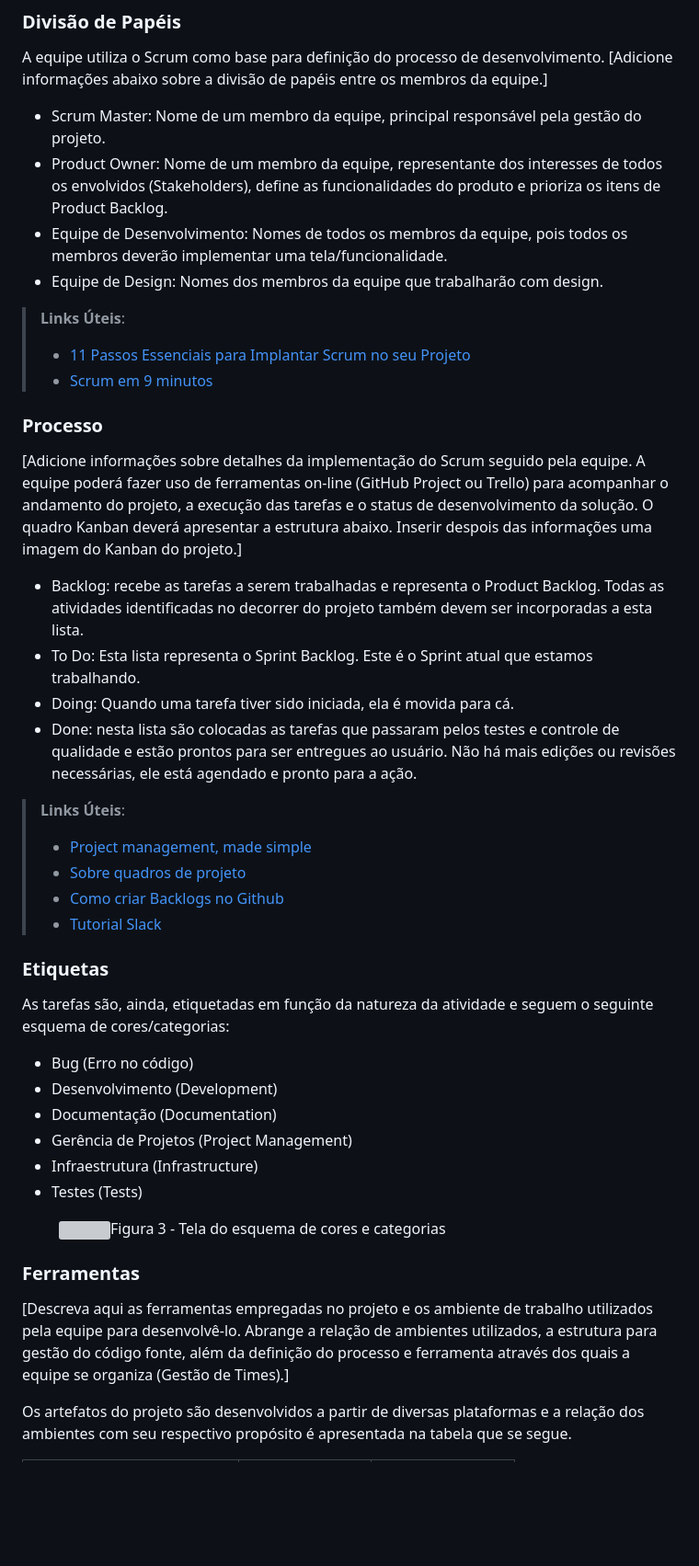
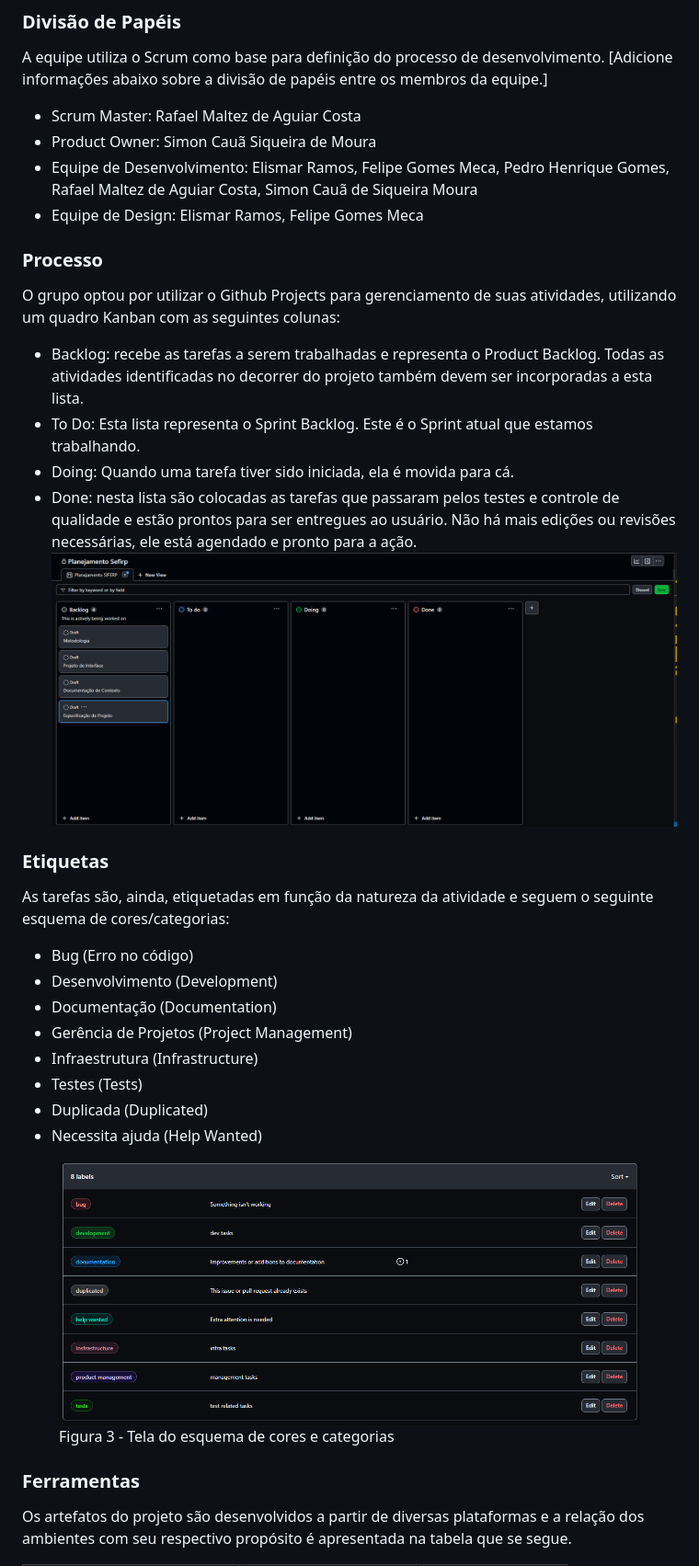
Before and after one commit to ICEI-PUC-Minas-PMV-ADS/pmv-ads-2023-2-e1-proj-web-t2-sitecontroledefinancas, a Markdown page: documentos/03-Metodologia.md, the part around the change printed below. Shown: that part at 92% size. Rendered like a GitHub page; pictures changed too: documentos/img/Esquema_de_Cores.png (added), documentos/img/kanban.png (added); blank space fills up the shorter version; grey boxes are pictures that could not be loaded.

Commit message:
atualiza metodologia do projeto

```diff
--- a/documentos/03-Metodologia.md
+++ b/documentos/03-Metodologia.md
@@ -11,29 +10,20 @@ A metodologia ágil adotada para este projeto é o SCRUM, uma abordagem de desen
 
 A equipe utiliza o Scrum como base para definição do processo de desenvolvimento.
 [Adicione informações abaixo sobre a divisão de papéis entre os membros da equipe.]
-- Scrum Master: Nome de um membro da equipe, principal responsável pela gestão do projeto.
-- Product Owner: Nome de um membro da equipe, representante dos interesses de todos os envolvidos (Stakeholders), define as funcionalidades do produto e prioriza os itens de Product Backlog.
-- Equipe de Desenvolvimento: Nomes de todos os membros da equipe, pois todos os membros deverão implementar uma tela/funcionalidade.
-- Equipe de Design: Nomes dos membros da equipe que trabalharão com design.
-
-> **Links Úteis**:
-> - [11 Passos Essenciais para Implantar Scrum no seu
-> Projeto](https://mindmaster.com.br/scrum-11-passos/)
-> - [Scrum em 9 minutos](https://www.youtube.com/watch?v=XfvQWnRgxG0)
+- Scrum Master: Rafael Maltez de Aguiar Costa
+- Product Owner: Simon Cauã Siqueira de Moura
+- Equipe de Desenvolvimento: Elismar Ramos, Felipe Gomes Meca, Pedro Henrique Gomes, Rafael Maltez de Aguiar Costa, Simon Cauã de Siqueira Moura
+- Equipe de Design: Elismar Ramos, Felipe Gomes Meca
 
 ### Processo
 
-[Adicione informações sobre detalhes da implementação do Scrum seguido pela equipe. A equipe poderá fazer uso de ferramentas on-line (GitHub Project ou Trello) para acompanhar o andamento do projeto, a execução das tarefas e o status de desenvolvimento da solução. O quadro Kanban deverá apresentar a estrutura abaixo. Inserir despois das informações uma imagem do Kanban do projeto.]
+O grupo optou por utilizar o Github Projects para gerenciamento de suas atividades, utilizando um quadro Kanban com as seguintes colunas:
+
 - Backlog: recebe as tarefas a serem trabalhadas e representa o Product Backlog. Todas as atividades identificadas no decorrer do projeto também devem ser incorporadas a esta lista.
 - To Do: Esta lista representa o Sprint Backlog. Este é o Sprint atual que estamos trabalhando.
 - Doing: Quando uma tarefa tiver sido iniciada, ela é movida para cá.
 - Done: nesta lista são colocadas as tarefas que passaram pelos testes e controle de qualidade e estão prontos para ser entregues ao usuário. Não há mais edições ou revisões necessárias, ele está agendado e pronto para a ação.
-
-> **Links Úteis**:
-> - [Project management, made simple](https://github.com/features/project-management/)
-> - [Sobre quadros de projeto](https://docs.github.com/pt/github/managing-your-work-on-github/about-project-boards)
-> - [Como criar Backlogs no Github](https://www.youtube.com/watch?v=RXEy6CFu9Hk)
-> - [Tutorial Slack](https://slack.com/intl/en-br/)
+![Quadro Kanban utilizado pelo grupo](img/kanban.png)
 
 
 ### Etiquetas
@@ -46,17 +36,17 @@ A equipe utiliza o Scrum como base para definição do processo de desenvolvimen
   <li>Gerência de Projetos (Project Management)</li>
   <li>Infraestrutura (Infrastructure)</li>
   <li>Testes (Tests)</li>
+  <li>Duplicada (Duplicated) </li>
+  <li>Necessita ajuda (Help Wanted)</li>
 </ul>
 
 <figure>
-  <img src="https://user-images.githubusercontent.com/100447878/164068979-9eed46e1-9b44-461e-ab88-c2388e6767a1.png"
+  <img src="./img/Esquema_de_Cores.png"
     <figcaption>Figura 3 - Tela do esquema de cores e categorias</figcaption>
 </figure>
 
 ### Ferramentas
 
-[Descreva aqui as ferramentas empregadas no projeto e os ambiente de trabalho utilizados pela  equipe para desenvolvê-lo. Abrange a relação de ambientes utilizados, a estrutura para gestão do código fonte, além da definição do processo e ferramenta através dos quais a equipe se organiza (Gestão de Times).]
-
 Os artefatos do projeto são desenvolvidos a partir de diversas plataformas e a relação dos ambientes com seu respectivo propósito é apresentada na tabela que se segue.
 
 | AMBIENTE                            | PLATAFORMA                         | LINK DE ACESSO                         |
```
Also changed, not shown: other parts of documentos/03-Metodologia.md (+6 -7 lines).
